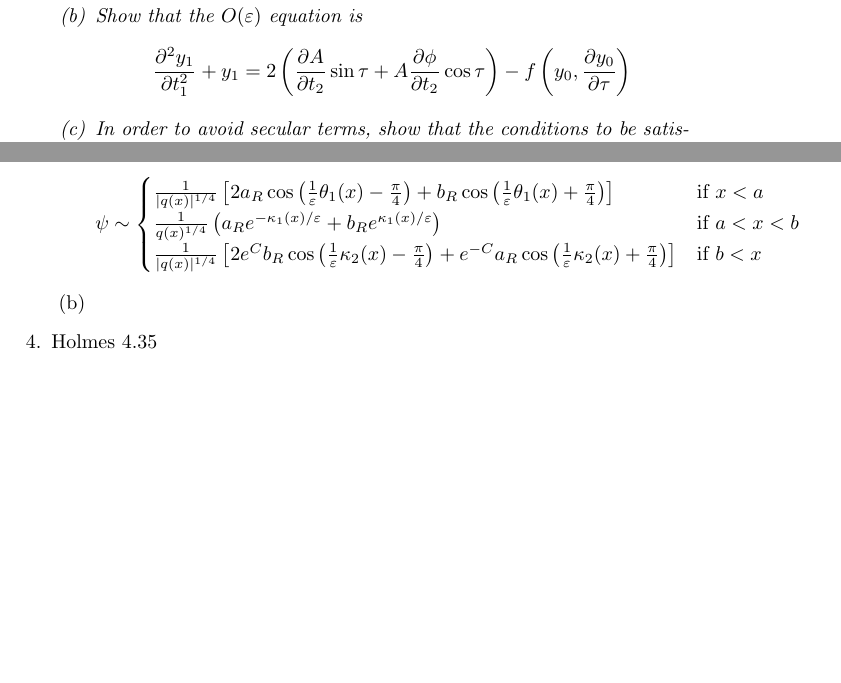
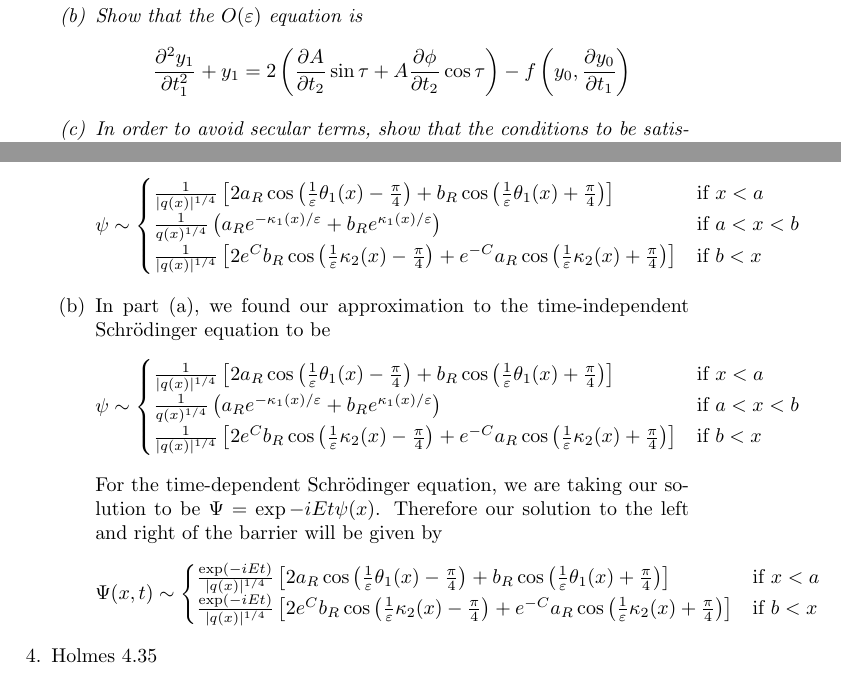
Before and after one commit to steiltre/8402hw, a LaTeX problem sheet (hw3/hw3.tex): two parts of pages 1 and 7 of 10, joined at a grey line, cut so that both start at the same text, the shorter picture padded with empty space. Compiled offline with pdfLaTeX.

Commit message:
-Fixed typos

```diff
--- a/hw3/hw3.tex
+++ b/hw3/hw3.tex
@@ -55,9 +55,9 @@
           \[ \frac{\partial^2 y_1}{\partial t_1^2} + y_1 = 2 \left(
             \frac{\partial A}{\partial t_2} \sin \tau +
             A \frac{\partial \phi}{\partial t_2} \cos \tau \right)
-          - f \left( y_0, \frac{\partial y_0}{\partial \tau} \right) \]
+          - f \left( y_0, \frac{\partial y_0}{\partial t_1} \right) \]
 
         \item In order to avoid secular terms, show that the conditions to be
           satisfied are:
-          \[ \frac{\partial A}{\partial t_2} = \frac{1}{2 \pi} \int_{0}^{2 \pi} f \left( y_0, \frac{\partial y_0}{\partial \tau} \right) \sin \tau d \tau \]
+          \[ \frac{\partial A}{\partial t_2} = \frac{1}{2 \pi} \int_{0}^{2 \pi} f \left( y_0, \frac{\partial y_0}{\partial t_1} \right) \sin \tau d \tau \]
           and
@@ -319,6 +318,23 @@
           \end{cases} \]
 
         \item
+          In part (a), we found our approximation to the time-independent Schr\"{o}dinger equation to be
+          \[ \psi \sim \begin{cases}
+              \frac{1}{|q(x)|^{1/4}} \left[ 2 a_R \cos \left( \frac{1}{\varepsilon} \theta_1(x) - \frac{\pi}{4} \right) + b_R \cos \left(
+              \frac{1}{\varepsilon} \theta_1(x) + \frac{\pi}{4} \right) \right] &\text{if } x < a \\
+              \frac{1}{q(x)^{1/4}} \left( a_R e^{-\kappa_1(x)/\varepsilon} + b_R e^{\kappa_1(x)/\varepsilon} \right) &\text{if } a < x < b \\
+              \frac{1}{|q(x)|^{1/4}} \left[ 2 e^C b_R \cos \left( \frac{1}{\varepsilon} \kappa_2(x) - \frac{\pi}{4} \right) + e^{-C} a_R \cos \left(
+              \frac{1}{\varepsilon} \kappa_2(x) + \frac{\pi}{4} \right) \right] &\text{if } b < x
+          \end{cases} \]
+
+          For the time-dependent Schr\"{o}dinger equation, we are taking our solution to be $\Psi = \exp{-iEt} \psi(x)$. Therefore our solution to the
+          left and right of the barrier will be given by
+          \[ \Psi(x,t) \sim \begin{cases}
+              \frac{\exp(-iEt)}{|q(x)|^{1/4}} \left[ 2 a_R \cos \left( \frac{1}{\varepsilon} \theta_1(x) - \frac{\pi}{4} \right) + b_R \cos \left(
+              \frac{1}{\varepsilon} \theta_1(x) + \frac{\pi}{4} \right) \right] &\text{if } x < a \\
+              \frac{\exp(-iEt)}{|q(x)|^{1/4}} \left[ 2 e^C b_R \cos \left( \frac{1}{\varepsilon} \kappa_2(x) - \frac{\pi}{4} \right) + e^{-C} a_R \cos \left(
+              \frac{1}{\varepsilon} \kappa_2(x) + \frac{\pi}{4} \right) \right] &\text{if } b < x
+          \end{cases} \]
       \end{enumerate}
 
     \end{solution}
```
Also changed, not shown: hw3/hw3.tex (7 more changed lines).
